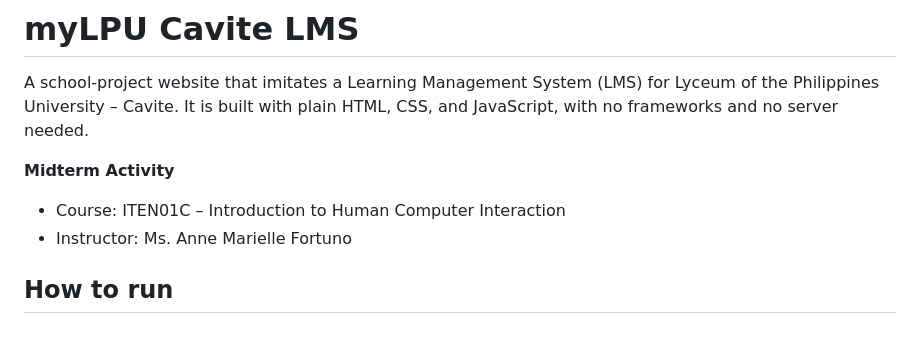
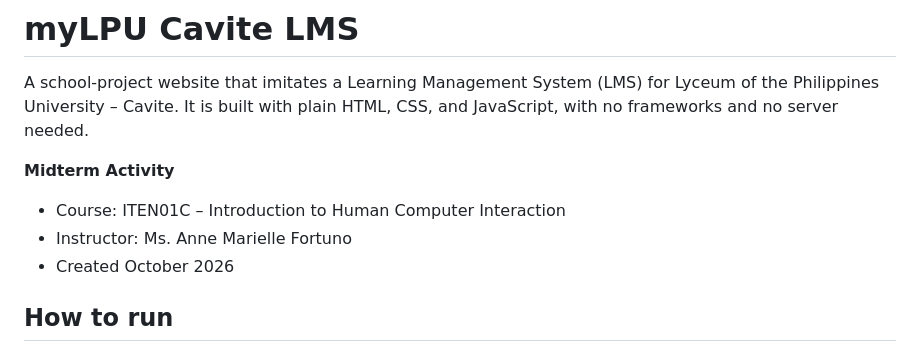
Before and after one commit to sleeppyminn/myLPU-Cavite-LMS, a Markdown page: README.md, the part around the change. Rendered like a GitHub page.

Commit message:
Add creation date to README
Added creation date to the README.

```diff
--- a/README.md
+++ b/README.md
@@ -6,6 +6,7 @@ A school-project website that imitates a Learning Management System (LMS) for Ly
 
 - Course: ITEN01C – Introduction to Human Computer Interaction
 - Instructor: Ms. Anne Marielle Fortuno
+- Created October 2026
 
 ## How to run
 
```
